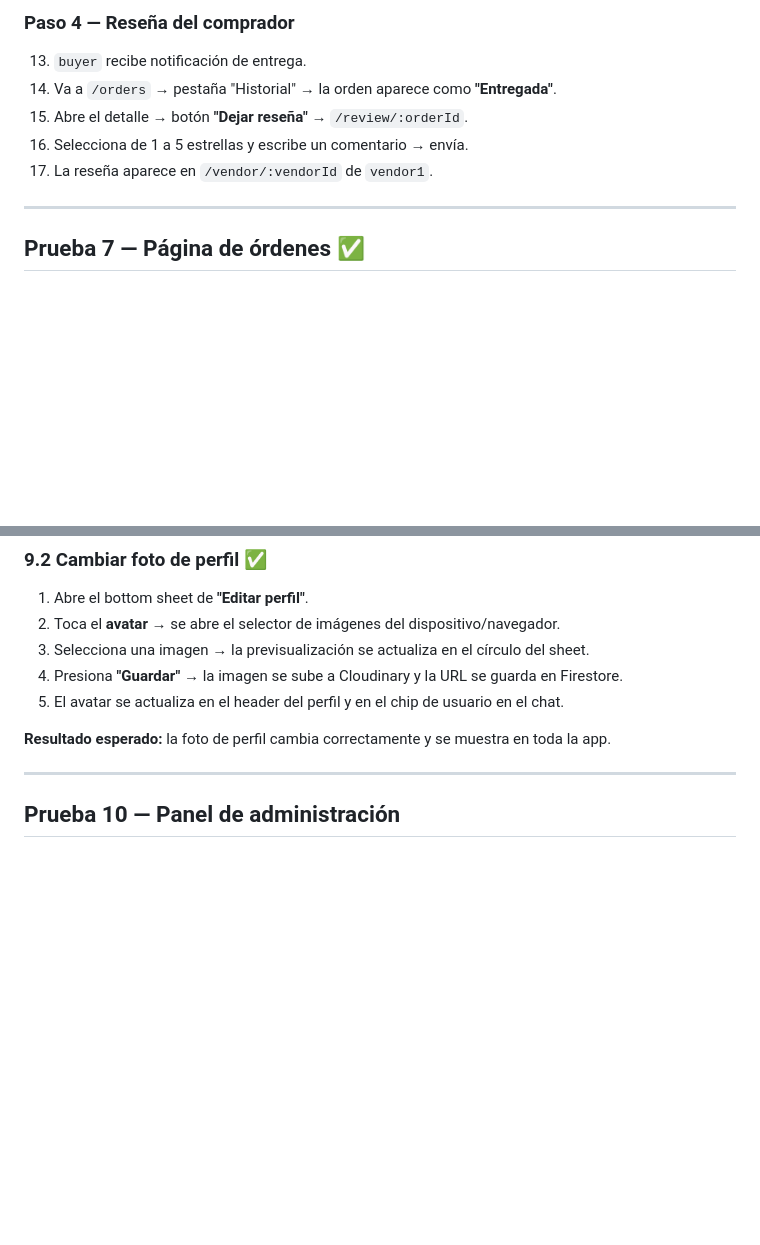
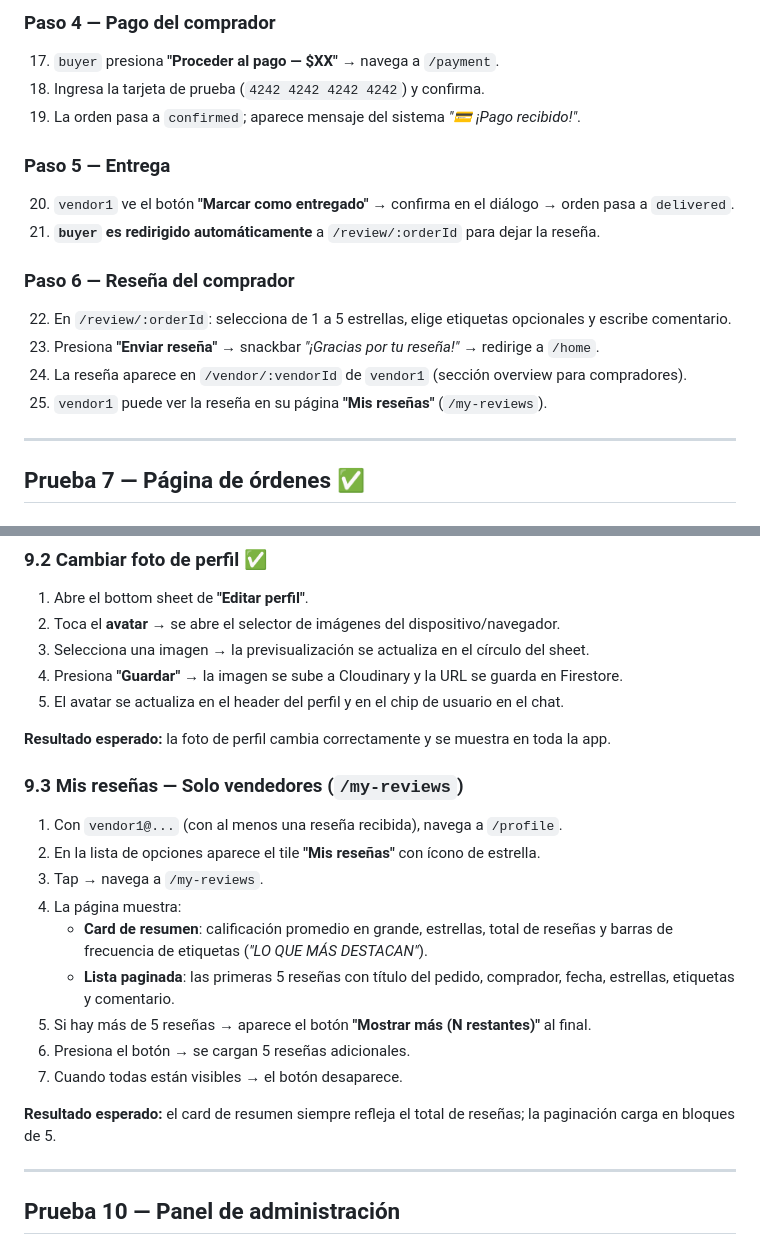
Before and after one commit to DoctourDot18Pup/ambulatec, a Markdown page: TESTING.md, 2 parts joined by grey strips. Drawn GitHub-style; blank space fills up the shorter version.

```diff
--- a/TESTING.md
+++ b/TESTING.md
@@ -173,10 +189,18 @@ Con `buyer@...`:
 
-### Paso 4 — Reseña del comprador
-13. `buyer` recibe notificación de entrega.
-14. Va a `/orders` → pestaña "Historial" → la orden aparece como **"Entregada"**.
-15. Abre el detalle → botón **"Dejar reseña"** → `/review/:orderId`.
-16. Selecciona de 1 a 5 estrellas y escribe un comentario → envía.
-17. La reseña aparece en `/vendor/:vendorId` de `vendor1`.
+### Paso 4 — Pago del comprador
+17. `buyer` presiona **"Proceder al pago — $XX"** → navega a `/payment`.
+18. Ingresa la tarjeta de prueba (`4242 4242 4242 4242`) y confirma.
+19. La orden pasa a `confirmed`; aparece mensaje del sistema *"💳 ¡Pago recibido!"*.
+
+### Paso 5 — Entrega
+20. `vendor1` ve el botón **"Marcar como entregado"** → confirma en el diálogo → orden pasa a `delivered`.
+21. **`buyer` es redirigido automáticamente** a `/review/:orderId` para dejar la reseña.
+
+### Paso 6 — Reseña del comprador
+22. En `/review/:orderId`: selecciona de 1 a 5 estrellas, elige etiquetas opcionales y escribe comentario.
+23. Presiona **"Enviar reseña"** → snackbar *"¡Gracias por tu reseña!"* → redirige a `/home`.
+24. La reseña aparece en `/vendor/:vendorId` de `vendor1` (sección overview para compradores).
+25. `vendor1` puede ver la reseña en su página **"Mis reseñas"** (`/my-reviews`).
 
 ---
 
@@ -241,6 +265,20 @@ Con cualquier cuenta:
 5. El avatar se actualiza en el header del perfil y en el chip de usuario en el chat.
 
 **Resultado esperado:** la foto de perfil cambia correctamente y se muestra en toda la app.
+
+### 9.3 Mis reseñas — Solo vendedores (`/my-reviews`)
+
+1. Con `vendor1@...` (con al menos una reseña recibida), navega a `/profile`.
+2. En la lista de opciones aparece el tile **"Mis reseñas"** con ícono de estrella.
+3. Tap → navega a `/my-reviews`.
+4. La página muestra:
+   - **Card de resumen**: calificación promedio en grande, estrellas, total de reseñas y barras de frecuencia de etiquetas (*"LO QUE MÁS DESTACAN"*).
+   - **Lista paginada**: las primeras 5 reseñas con título del pedido, comprador, fecha, estrellas, etiquetas y comentario.
+5. Si hay más de 5 reseñas → aparece el botón **"Mostrar más (N restantes)"** al final.
+6. Presiona el botón → se cargan 5 reseñas adicionales.
+7. Cuando todas están visibles → el botón desaparece.
+
+**Resultado esperado:** el card de resumen siempre refleja el total de reseñas; la paginación carga en bloques de 5.
 
 ---
 
```
Also changed, not shown: other parts of TESTING.md (+49 -23 lines).
